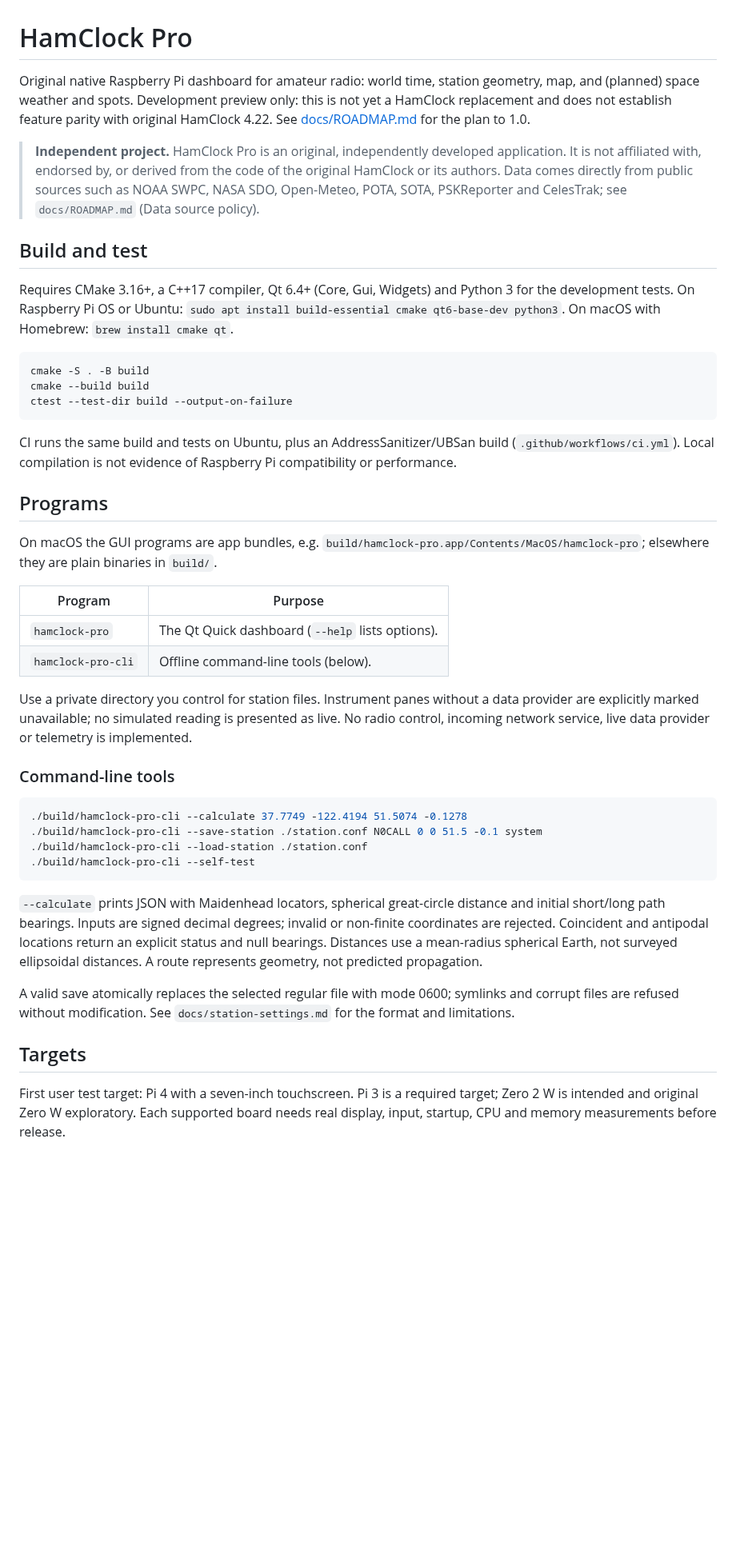
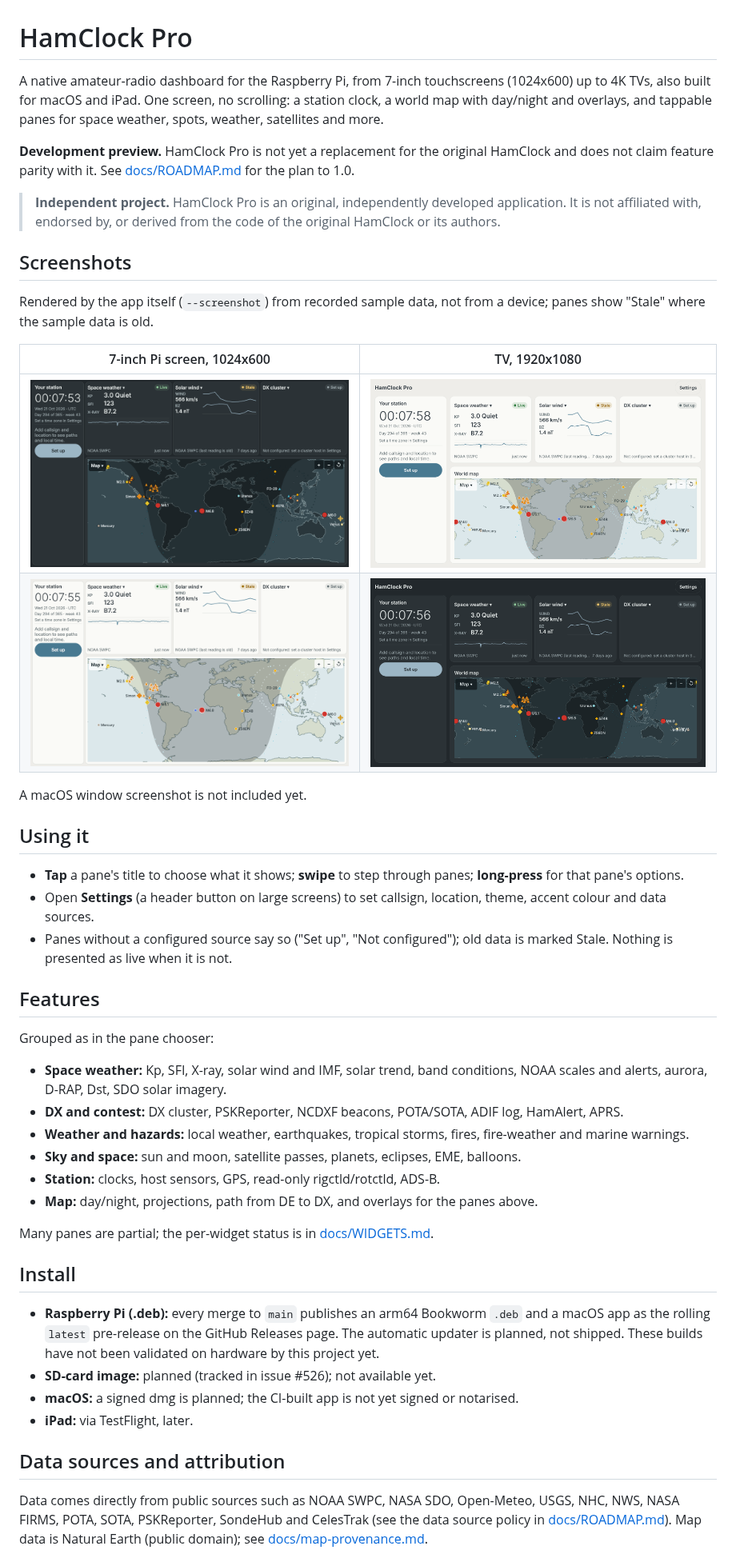
Before and after one commit to the-chrislaw/hamclock-pro, a Markdown page: README.md, the part around one of its changes. Shown at 80% size. Rendered like a GitHub page; pictures changed too: docs/images/pi-7inch-dark.png (added), docs/images/pi-7inch-light.png (added), docs/images/tv-1080p-dark.png (added); blank space fills up the shorter version.

Commit message:
docs: user-facing README with screenshots; developer notes to DEVELOPING.md (#527)
Co-Authored-By: Claude Sonnet 5.5 <noreply@anthropic.com>
Claude-Session: https://claude.ai/code/session_01HM1UZw3PEucrkFNaSPEG6x

````diff
--- a/README.md
+++ b/README.md
@@ -1,47 +1,49 @@
 # HamClock Pro
 
-Original native Raspberry Pi dashboard for amateur radio: world time, station geometry, map, and (planned) space weather and spots. Development preview only: this is not yet a HamClock replacement and does not establish feature parity with original HamClock 4.22. See [docs/ROADMAP.md](docs/ROADMAP.md) for the plan to 1.0.
+A native amateur-radio dashboard for the Raspberry Pi, from 7-inch touchscreens (1024x600) up to 4K TVs, also built for macOS and iPad. One screen, no scrolling: a station clock, a world map with day/night and overlays, and tappable panes for space weather, spots, weather, satellites and more.
 
-> **Independent project.** HamClock Pro is an original, independently developed application. It is not affiliated with, endorsed by, or derived from the code of the original HamClock or its authors. Data comes directly from public sources such as NOAA SWPC, NASA SDO, Open-Meteo, POTA, SOTA, PSKReporter and CelesTrak; see `docs/ROADMAP.md` (Data source policy).
+**Development preview.** HamClock Pro is not yet a replacement for the original HamClock and does not claim feature parity with it. See [docs/ROADMAP.md](docs/ROADMAP.md) for the plan to 1.0.
 
+> **Independent project.** HamClock Pro is an original, independently developed application. It is not affiliated with, endorsed by, or derived from the code of the original HamClock or its authors.
 
-## Build and test
+## Screenshots
 
-Requires CMake 3.16+, a C++17 compiler, Qt 6.4+ (Core, Gui, Widgets) and Python 3 for the development tests. On Raspberry Pi OS or Ubuntu: `sudo apt install build-essential cmake qt6-base-dev python3`. On macOS with Homebrew: `brew install cmake qt`.
+Rendered by the app itself (`--screenshot`) from recorded sample data, not from a device; panes show "Stale" where the sample data is old.
 
-```sh
-cmake -S . -B build
-cmake --build build
-ctest --test-dir build --output-on-failure
-```
+| 7-inch Pi screen, 1024x600 | TV, 1920x1080 |
+|---|---|
+| ![1024x600 dark](docs/images/pi-7inch-dark.png) | ![1920x1080 light](docs/images/tv-1080p-light.png) |
+| ![1024x600 light](docs/images/pi-7inch-light.png) | ![1920x1080 dark](docs/images/tv-1080p-dark.png) |
 
-CI runs the same build and tests on Ubuntu, plus an AddressSanitizer/UBSan build (`.github/workflows/ci.yml`). Local compilation is not evidence of Raspberry Pi compatibility or performance.
+A macOS window screenshot is not included yet.
 
-## Programs
+## Using it
 
-On macOS the GUI programs are app bundles, e.g. `build/hamclock-pro.app/Contents/MacOS/hamclock-pro`; elsewhere they are plain binaries in `build/`.
+- **Tap** a pane's title to choose what it shows; **swipe** to step through panes; **long-press** for that pane's options.
+- Open **Settings** (a header button on large screens) to set callsign, location, theme, accent colour and data sources.
+- Panes without a configured source say so ("Set up", "Not configured"); old data is marked Stale. Nothing is presented as live when it is not.
 
-| Program | Purpose |
-|---|---|
-| `hamclock-pro` | The Qt Quick dashboard (`--help` lists options). |
-| `hamclock-pro-cli` | Offline command-line tools (below). |
+## Features
 
-Use a private directory you control for station files. Instrument panes without a data provider are explicitly marked unavailable; no simulated reading is presented as live. No radio control, incoming network service, live data provider or telemetry is implemented.
+Grouped as in the pane chooser:
 
-### Command-line tools
+- **Space weather:** Kp, SFI, X-ray, solar wind and IMF, solar trend, band conditions, NOAA scales and alerts, aurora, D-RAP, Dst, SDO solar imagery.
+- **DX and contest:** DX cluster, PSKReporter, NCDXF beacons, POTA/SOTA, ADIF log, HamAlert, APRS.
+- **Weather and hazards:** local weather, earthquakes, tropical storms, fires, fire-weather and marine warnings.
+- **Sky and space:** sun and moon, satellite passes, planets, eclipses, EME, balloons.
+- **Station:** clocks, host sensors, GPS, read-only rigctld/rotctld, ADS-B.
+- **Map:** day/night, projections, path from DE to DX, and overlays for the panes above.
 
-```sh
-./build/hamclock-pro-cli --calculate 37.7749 -122.4194 51.5074 -0.1278
-./build/hamclock-pro-cli --save-station ./station.conf N0CALL 0 0 51.5 -0.1 system
-./build/hamclock-pro-cli --load-station ./station.conf
-./build/hamclock-pro-cli --self-test
-```
+Many panes are partial; the per-widget status is in [docs/WIDGETS.md](docs/WIDGETS.md).
 
-`--calculate` prints JSON with Maidenhead locators, spherical great-circle distance and initial short/long path bearings. Inputs are signed decimal degrees; invalid or non-finite coordinates are rejected. Coincident and antipodal locations return an explicit status and null bearings. Distances use a mean-radius spherical Earth, not surveyed ellipsoidal distances. A route represents geometry, not predicted propagation.
+## Install
 
-A valid save atomically replaces the selected regular file with mode 0600; symlinks and corrupt files are refused without modification. See `docs/station-settings.md` for the format and limitations.
+- **Raspberry Pi (.deb):** every merge to `main` publishes an arm64 Bookworm `.deb` and a macOS app as the rolling `latest` pre-release on the GitHub Releases page. The automatic updater is planned, not shipped. These builds have not been validated on hardware by this project yet.
+- **SD-card image:** planned (tracked in issue #526); not available yet.
+- **macOS:** a signed dmg is planned; the CI-built app is not yet signed or notarised.
+- **iPad:** via TestFlight, later.
 
-## Targets
+## Data sources and attribution
 
-First user test target: Pi 4 with a seven-inch touchscreen. Pi 3 is a required target; Zero 2 W is intended and original Zero W exploratory. Each supported board needs real display, input, startup, CPU and memory measurements before release.
+Data comes directly from public sources such as NOAA SWPC, NASA SDO, Open-Meteo, USGS, NHC, NWS, NASA FIRMS, POTA, SOTA, PSKReporter, SondeHub and CelesTrak (see the data source policy in [docs/ROADMAP.md](docs/ROADMAP.md)). Map data is Natural Earth (public domain); see [docs/map-provenance.md](docs/map-provenance.md).
 
````
Also changed, not shown: other parts of README.md (+4 -6 lines), docs/DEVELOPING.md (added, +49 -0 lines), docs/agent-logs/ui.md (+4 -0 lines).
